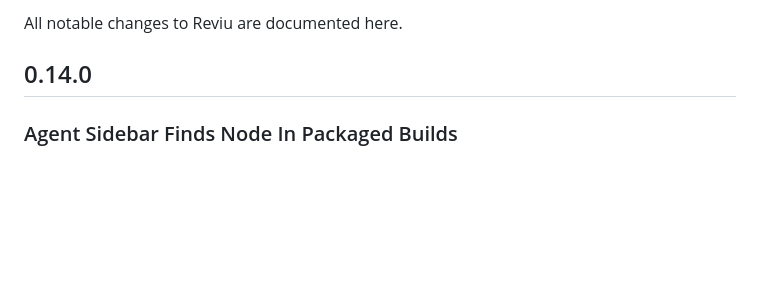
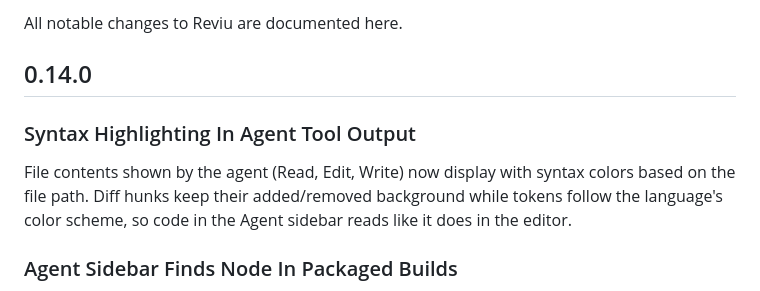
Before and after one commit to reviu-dev/reviu, a Markdown page: CHANGELOG.md, the part around the change. Drawn GitHub-style; blank space fills up the shorter version.

Commit message:
chore: update changelog

```diff
--- a/CHANGELOG.md
+++ b/CHANGELOG.md
@@ -3,6 +3,10 @@
 All notable changes to Reviu are documented here.
 
 ## 0.14.0
+
+### Syntax Highlighting In Agent Tool Output
+
+File contents shown by the agent (Read, Edit, Write) now display with syntax colors based on the file path. Diff hunks keep their added/removed background while tokens follow the language's color scheme, so code in the Agent sidebar reads like it does in the editor.
 
 ### Agent Sidebar Finds Node In Packaged Builds
 
```
